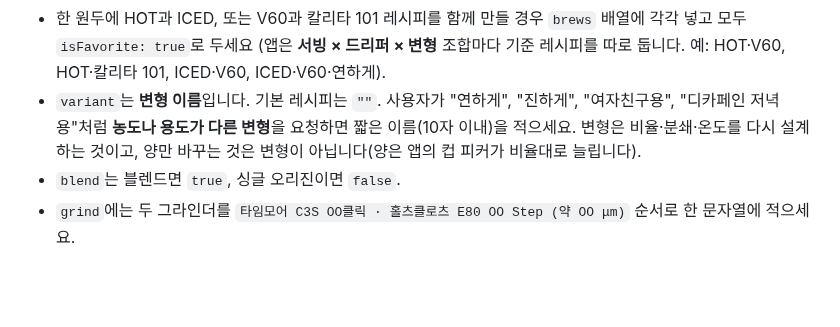
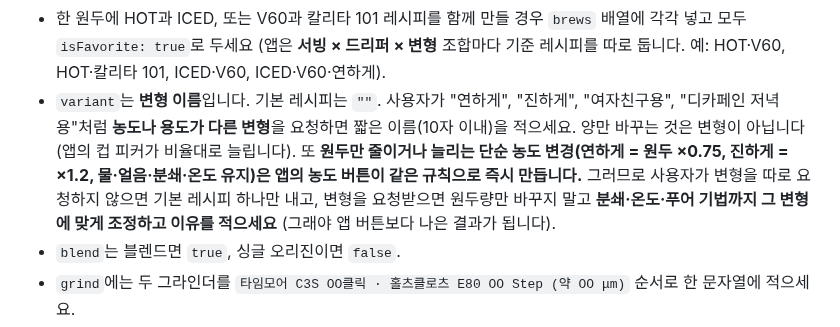
Before and after one commit to BONHOOW/BeanMu_Wiki, a Markdown page: ChatGPT_Prompt.md, the part around the change. Drawn GitHub-style; blank space fills up the shorter version.

```diff
--- a/ChatGPT_Prompt.md
+++ b/ChatGPT_Prompt.md
@@ -344,7 +344,7 @@ JSON 규칙
 - `steps`는 ⏱️ 단계별 추출 레시피의 푸어 하나당 항목 하나 + 마지막에 `드리퍼 제거` 항목 하나입니다. `at`은 타이머 시작 기준 그 단계가 시작되는 시각을 `"m:ss"` 문자열로, `grams`는 그 단계가 끝났을 때 저울에 표시될 **누적** 물량을 따옴표 없는 숫자로, `note`에는 테크닉을 짧게 적으세요. 얼음이나 바이패스 온수는 `grams`에 더하지 마세요(바이패스는 해당 단계의 `note`에). `waterGrams`는 반드시 마지막 항목의 `grams`와 같아야 합니다.
 - `method`는 사용한 드리퍼 그대로 `"V60"` 또는 `"칼리타 101"`. HOT/ICED는 `iced`(`true`/`false`)로 구분합니다. ICED면 `iceGrams`에 서버 얼음 g를 적고 `waterGrams`는 브루잉 워터만 적으세요. 최종 비율은 (`waterGrams` + `iceGrams`) / `doseGrams`입니다. HOT이면 `"iced": false, "iceGrams": null`.
 - 한 원두에 HOT과 ICED, 또는 V60과 칼리타 101 레시피를 함께 만들 경우 `brews` 배열에 각각 넣고 모두 `isFavorite: true`로 두세요 (앱은 **서빙 × 드리퍼 × 변형** 조합마다 기준 레시피를 따로 둡니다. 예: HOT·V60, HOT·칼리타 101, ICED·V60, ICED·V60·연하게).
-- `variant`는 **변형 이름**입니다. 기본 레시피는 `""`. 사용자가 "연하게", "진하게", "여자친구용", "디카페인 저녁용"처럼 **농도나 용도가 다른 변형**을 요청하면 짧은 이름(10자 이내)을 적으세요. 변형은 비율·분쇄·온도를 다시 설계하는 것이고, 양만 바꾸는 것은 변형이 아닙니다(양은 앱의 컵 피커가 비율대로 늘립니다).
+- `variant`는 **변형 이름**입니다. 기본 레시피는 `""`. 사용자가 "연하게", "진하게", "여자친구용", "디카페인 저녁용"처럼 **농도나 용도가 다른 변형**을 요청하면 짧은 이름(10자 이내)을 적으세요. 양만 바꾸는 것은 변형이 아닙니다(앱의 컵 피커가 비율대로 늘립니다). 또 **원두만 줄이거나 늘리는 단순 농도 변경(연하게 = 원두 ×0.75, 진하게 = ×1.2, 물·얼음·분쇄·온도 유지)은 앱의 농도 버튼이 같은 규칙으로 즉시 만듭니다.** 그러므로 사용자가 변형을 따로 요청하지 않으면 기본 레시피 하나만 내고, 변형을 요청받으면 원두량만 바꾸지 말고 **분쇄·온도·푸어 기법까지 그 변형에 맞게 조정하고 이유를 적으세요** (그래야 앱 버튼보다 나은 결과가 됩니다).
 - `blend`는 블렌드면 `true`, 싱글 오리진이면 `false`.
 - `grind`에는 두 그라인더를 `타임모어 C3S OO클릭 · 홀츠클로츠 E80 OO Step (약 OO μm)` 순서로 한 문자열에 적으세요.
 - `cupNotes`는 로스터 공식 노트를 SCA 플레이버 휠의 한국어 표준 이름으로 매핑해 5개 이내로 적으세요(예: 플로럴→꽃향, 레몬캔디→레몬, 유자→유자, 라벤더→라벤더). 휠에 없는 단어는 그대로 쓰되 로스터 원문 전체는 `memo` 마지막 줄에 "로스터 노트: …"로 남기세요.
```
Also changed, not shown: README.md (+1 -1 lines), docs/screenshots/08-brew-card-light.png (added), 4 other files.
